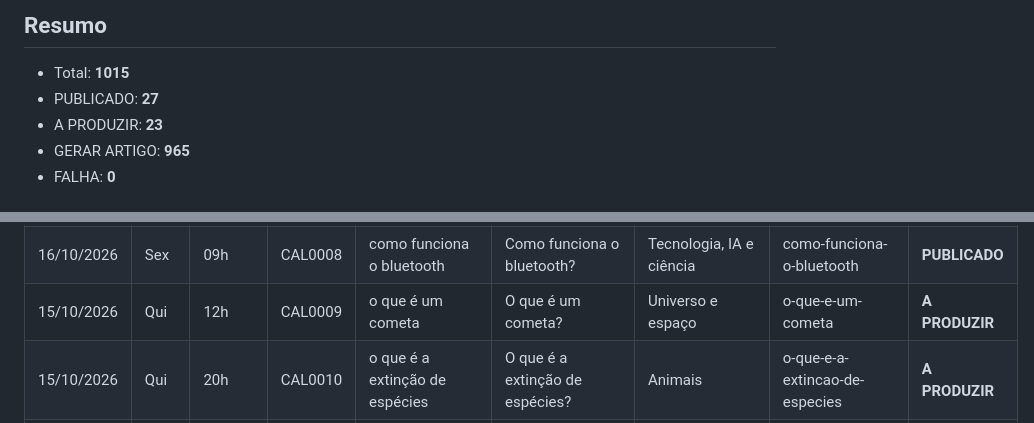
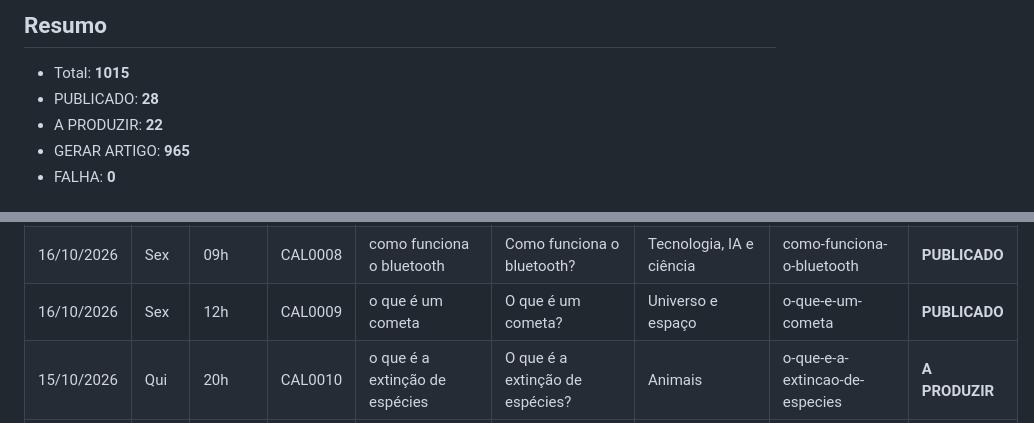
Before and after one commit to saasdavi/mente-curiosa, a Markdown page: dados/calendario_editorial.md, 2 parts joined by grey strips. Rendered like a GitHub page.

Commit message:
Marca artigo como publicado

```diff
--- a/dados/calendario_editorial.md
+++ b/dados/calendario_editorial.md
@@ -5,8 +5,8 @@ Gerado por `scripts/gerar_calendario_editorial.py`. Não editar à mão.
 ## Resumo
 
 - Total: **1015**
-- PUBLICADO: **27**
-- A PRODUZIR: **23**
+- PUBLICADO: **28**
+- A PRODUZIR: **22**
 - GERAR ARTIGO: **965**
 - FALHA: **0**
 
@@ -34,7 +34,7 @@ Gerado por `scripts/gerar_calendario_editorial.py`. Não editar à mão.
 | 15/10/2026 | Qui | 12h | CAL0006 | o que é instinto animal | O que é instinto animal? | Animais | o-que-e-instinto-animal | **PUBLICADO** |
 | 15/10/2026 | Qui | 20h | CAL0007 | como se formam os terremotos | Como se formam os terremotos? | Ciência e fenômenos | como-se-formam-os-terremotos | **PUBLICADO** |
 | 16/10/2026 | Sex | 09h | CAL0008 | como funciona o bluetooth | Como funciona o bluetooth? | Tecnologia, IA e ciência | como-funciona-o-bluetooth | **PUBLICADO** |
-| 15/10/2026 | Qui | 12h | CAL0009 | o que é um cometa | O que é um cometa? | Universo e espaço | o-que-e-um-cometa | **A PRODUZIR** |
+| 16/10/2026 | Sex | 12h | CAL0009 | o que é um cometa | O que é um cometa? | Universo e espaço | o-que-e-um-cometa | **PUBLICADO** |
 | 15/10/2026 | Qui | 20h | CAL0010 | o que é a extinção de espécies | O que é a extinção de espécies? | Animais | o-que-e-a-extincao-de-especies | **A PRODUZIR** |
 | 16/10/2026 | Sex | 09h | CAL0011 | como se forma a chuva | Como se forma a chuva? | Ciência e fenômenos | como-se-forma-a-chuva | **A PRODUZIR** |
 | 16/10/2026 | Sex | 12h | CAL0012 | como funciona um carro elétrico | Como funciona um carro elétrico? | Tecnologia, IA e ciência | como-funciona-um-carro-eletrico | **A PRODUZIR** |
```
Also changed, not shown: 2 other files.
